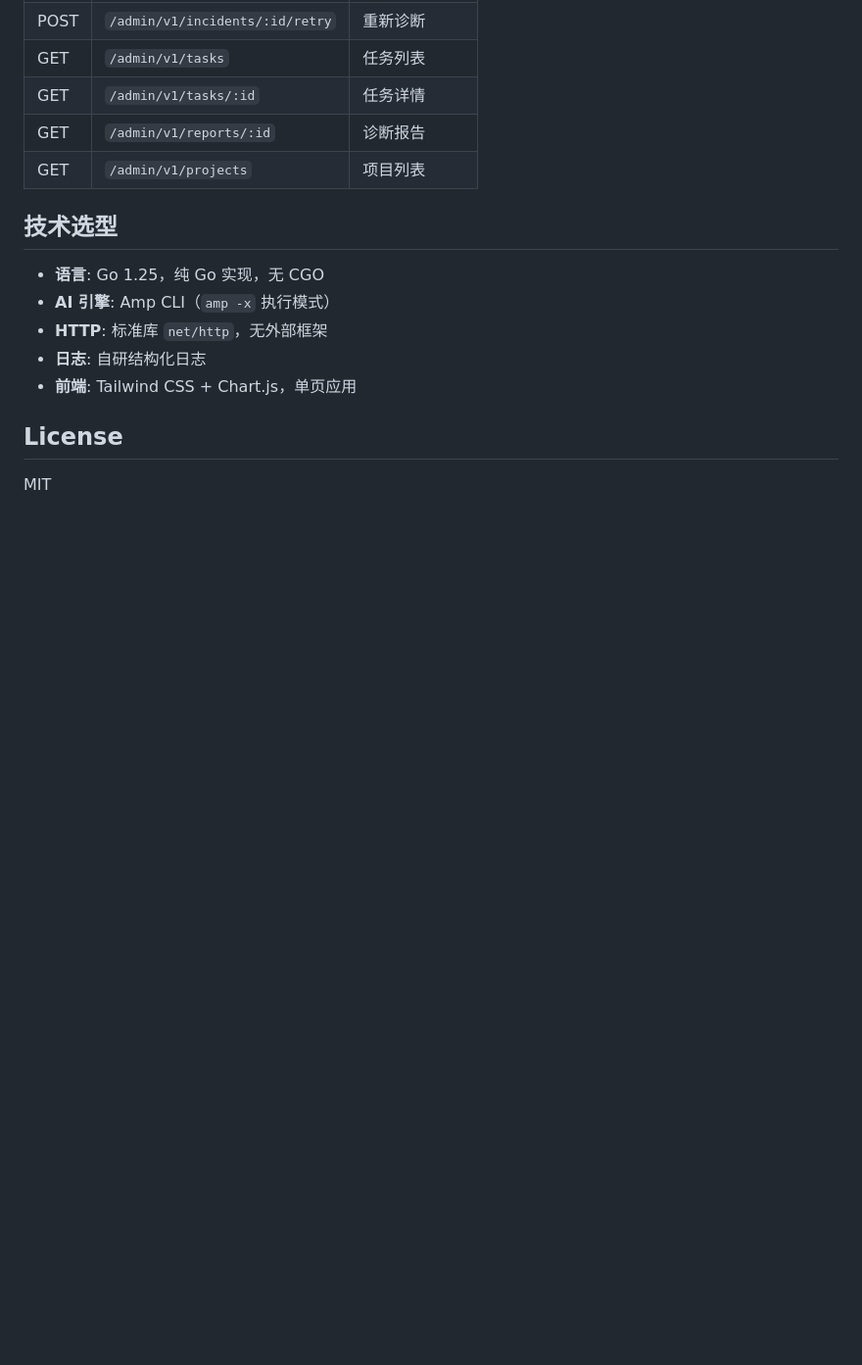
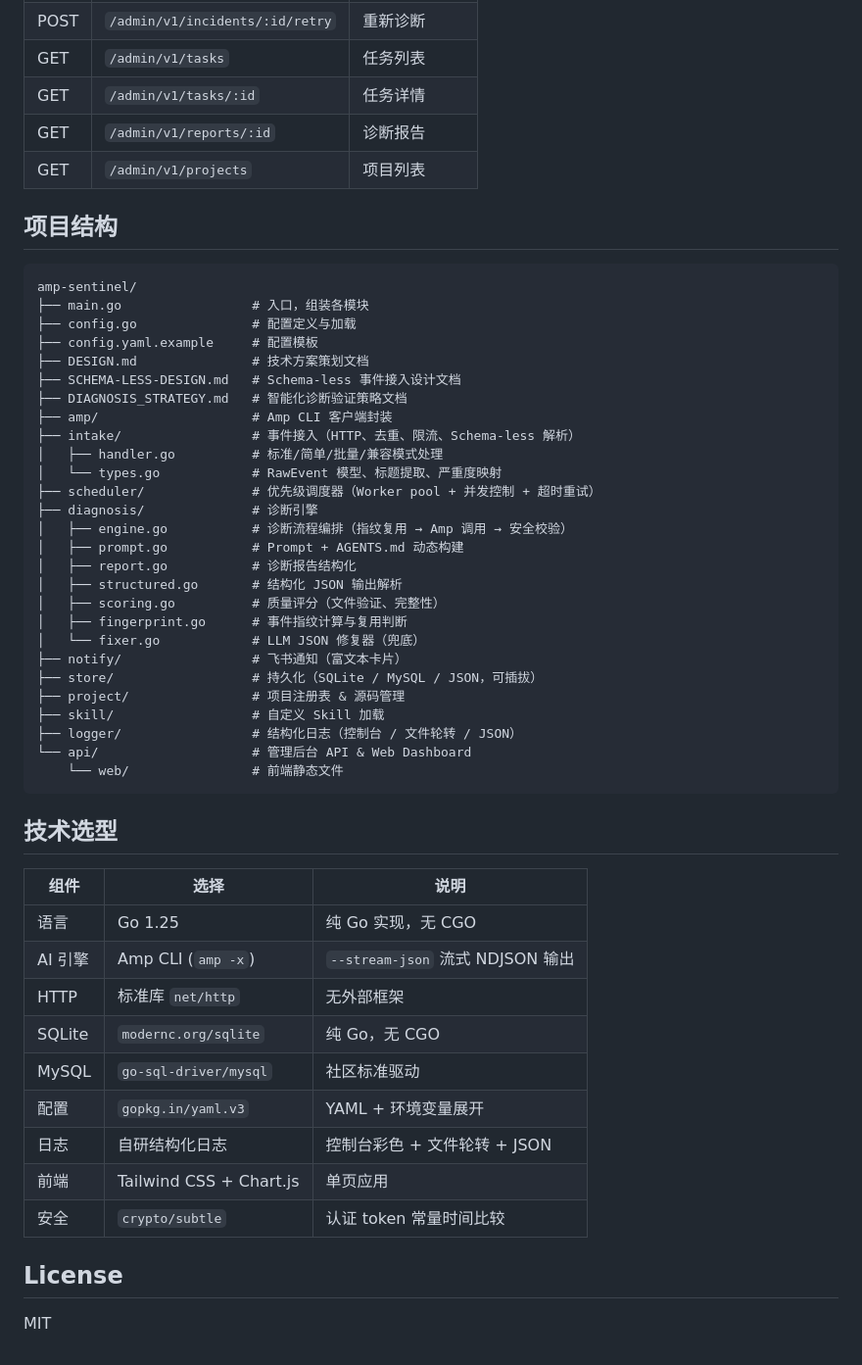
Before and after one commit to egret135/amp-sentinel, a Markdown page: README.md, the part around one of its changes. Shown at 98% size. GitHub-like rendering; blank space fills up the shorter version.

````diff
--- a/README.md
+++ b/README.md
@@ -166,13 +246,51 @@ admin_api:
 | GET | `/admin/v1/reports/:id` | 诊断报告 |
 | GET | `/admin/v1/projects` | 项目列表 |
 
+## 项目结构
+
+```
+amp-sentinel/
+├── main.go                 # 入口，组装各模块
+├── config.go               # 配置定义与加载
+├── config.yaml.example     # 配置模板
+├── DESIGN.md               # 技术方案策划文档
+├── SCHEMA-LESS-DESIGN.md   # Schema-less 事件接入设计文档
+├── DIAGNOSIS_STRATEGY.md   # 智能化诊断验证策略文档
+├── amp/                    # Amp CLI 客户端封装
+├── intake/                 # 事件接入（HTTP、去重、限流、Schema-less 解析）
+│   ├── handler.go          # 标准/简单/批量/兼容模式处理
+│   └── types.go            # RawEvent 模型、标题提取、严重度映射
+├── scheduler/              # 优先级调度器（Worker pool + 并发控制 + 超时重试）
+├── diagnosis/              # 诊断引擎
+│   ├── engine.go           # 诊断流程编排（指纹复用 → Amp 调用 → 安全校验）
+│   ├── prompt.go           # Prompt + AGENTS.md 动态构建
+│   ├── report.go           # 诊断报告结构化
+│   ├── structured.go       # 结构化 JSON 输出解析
+│   ├── scoring.go          # 质量评分（文件验证、完整性）
+│   ├── fingerprint.go      # 事件指纹计算与复用判断
+│   └── fixer.go            # LLM JSON 修复器（兜底）
+├── notify/                 # 飞书通知（富文本卡片）
+├── store/                  # 持久化（SQLite / MySQL / JSON，可插拔）
+├── project/                # 项目注册表 & 源码管理
+├── skill/                  # 自定义 Skill 加载
+├── logger/                 # 结构化日志（控制台 / 文件轮转 / JSON）
+└── api/                    # 管理后台 API & Web Dashboard
+    └── web/                # 前端静态文件
+```
+
 ## 技术选型
 
-- **语言**: Go 1.25，纯 Go 实现，无 CGO
-- **AI 引擎**: Amp CLI（`amp -x` 执行模式）
-- **HTTP**: 标准库 `net/http`，无外部框架
-- **日志**: 自研结构化日志
-- **前端**: Tailwind CSS + Chart.js，单页应用
+| 组件 | 选择 | 说明 |
+|---|---|---|
+| 语言 | Go 1.25 | 纯 Go 实现，无 CGO |
+| AI 引擎 | Amp CLI (`amp -x`) | `--stream-json` 流式 NDJSON 输出 |
+| HTTP | 标准库 `net/http` | 无外部框架 |
+| SQLite | `modernc.org/sqlite` | 纯 Go，无 CGO |
+| MySQL | `go-sql-driver/mysql` | 社区标准驱动 |
+| 配置 | `gopkg.in/yaml.v3` | YAML + 环境变量展开 |
+| 日志 | 自研结构化日志 | 控制台彩色 + 文件轮转 + JSON |
+| 前端 | Tailwind CSS + Chart.js | 单页应用 |
+| 安全 | `crypto/subtle` | 认证 token 常量时间比较 |
 
 ## License
 
````
Also changed, not shown: other parts of README.md (+116 -36 lines).
